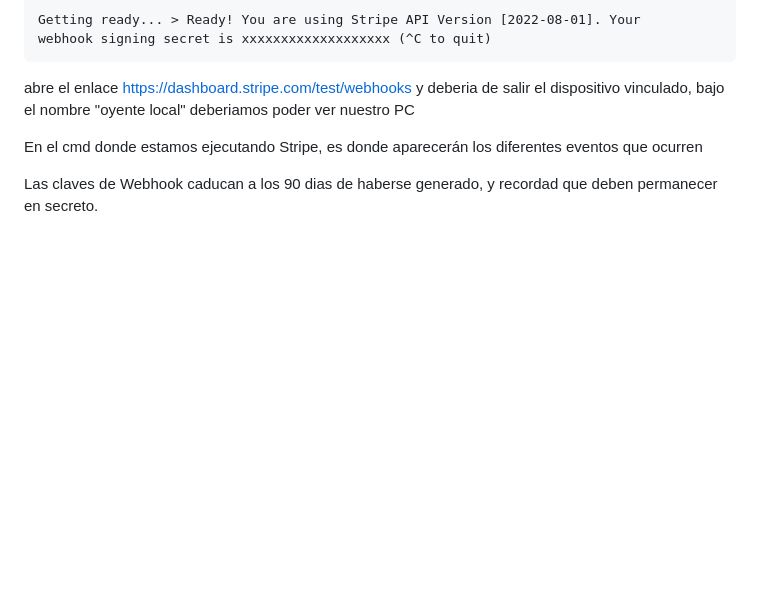
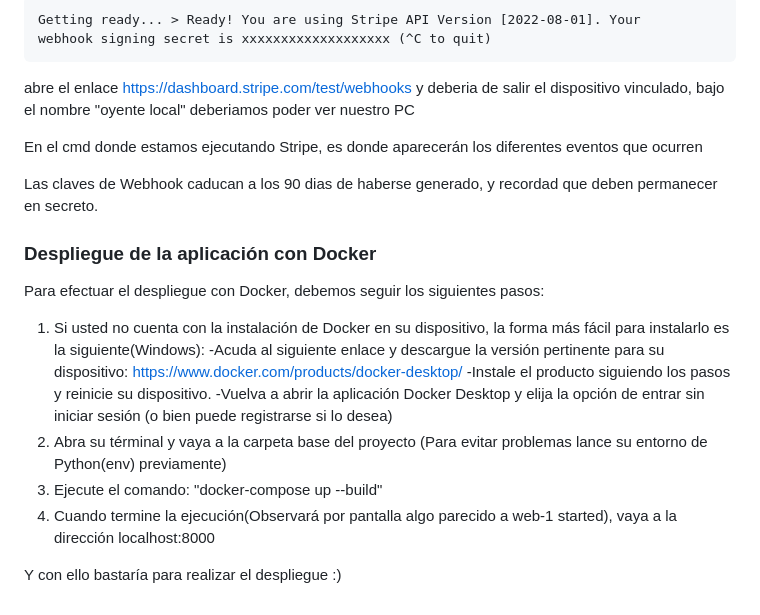
Before and after one commit to pabparmen/carplay_Peralta, a Markdown page: README.md, the part around the change. Rendered like a GitHub page; blank space fills up the shorter version.

Commit message:
actualizar README.md

```diff
--- a/README.md
+++ b/README.md
@@ -167,3 +167,18 @@ abre el enlace https://dashboard.stripe.com/test/webhooks y deberia de salir el
 En el cmd donde estamos ejecutando Stripe, es donde aparecerán los diferentes eventos que ocurren
 
 Las claves de Webhook caducan a los 90 dias de haberse generado, y recordad que deben permanecer en secreto.
+
+
+### Despliegue de la aplicación con Docker
+
+Para efectuar el despliegue con Docker, debemos seguir los siguientes pasos:
+
+  1. Si usted no cuenta con la instalación de Docker en su dispositivo, la forma más fácil para instalarlo es la siguiente(Windows):
+    -Acuda al siguiente enlace y descargue la versión pertinente para su dispositivo: https://www.docker.com/products/docker-desktop/
+    -Instale el producto siguiendo los pasos y reinicie su dispositivo.
+    -Vuelva a abrir la aplicación Docker Desktop y elija la opción de entrar sin iniciar sesión (o bien puede registrarse si lo desea)
+  2. Abra su términal y vaya a la carpeta base del proyecto (Para evitar problemas lance su entorno de Python(env) previamente)
+  3. Ejecute el comando: "docker-compose up --build"
+  4. Cuando termine la ejecución(Observará por pantalla algo parecido a web-1 started), vaya a la dirección localhost:8000
+
+Y con ello bastaría para realizar el despliegue :)
```
